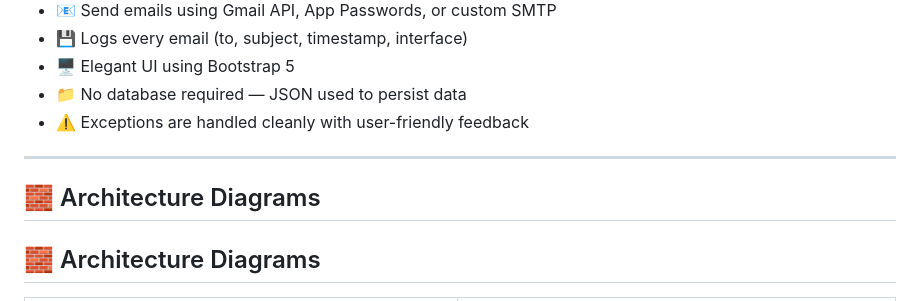
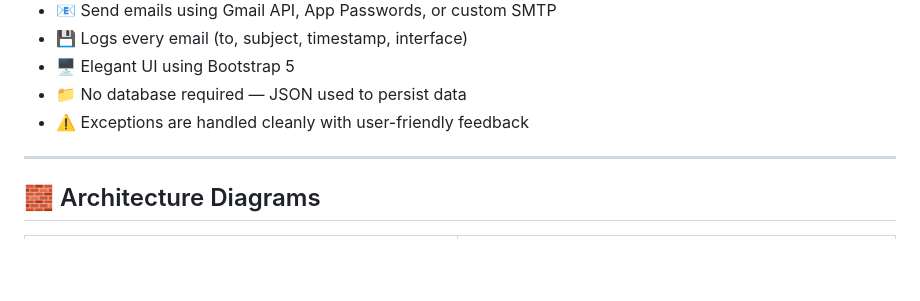
Before and after one commit to ASN07S/email_sender, a Markdown page: README.md, the part around the change. Drawn GitHub-style; blank space fills up the shorter version.

```diff
--- a/README.md
+++ b/README.md
@@ -31,7 +31,6 @@ This project is a full-stack solution ideal for showcasing skills in:
 ---
 
 
-## 🧱 Architecture Diagrams
 
 ## 🧱 Architecture Diagrams
 
```
